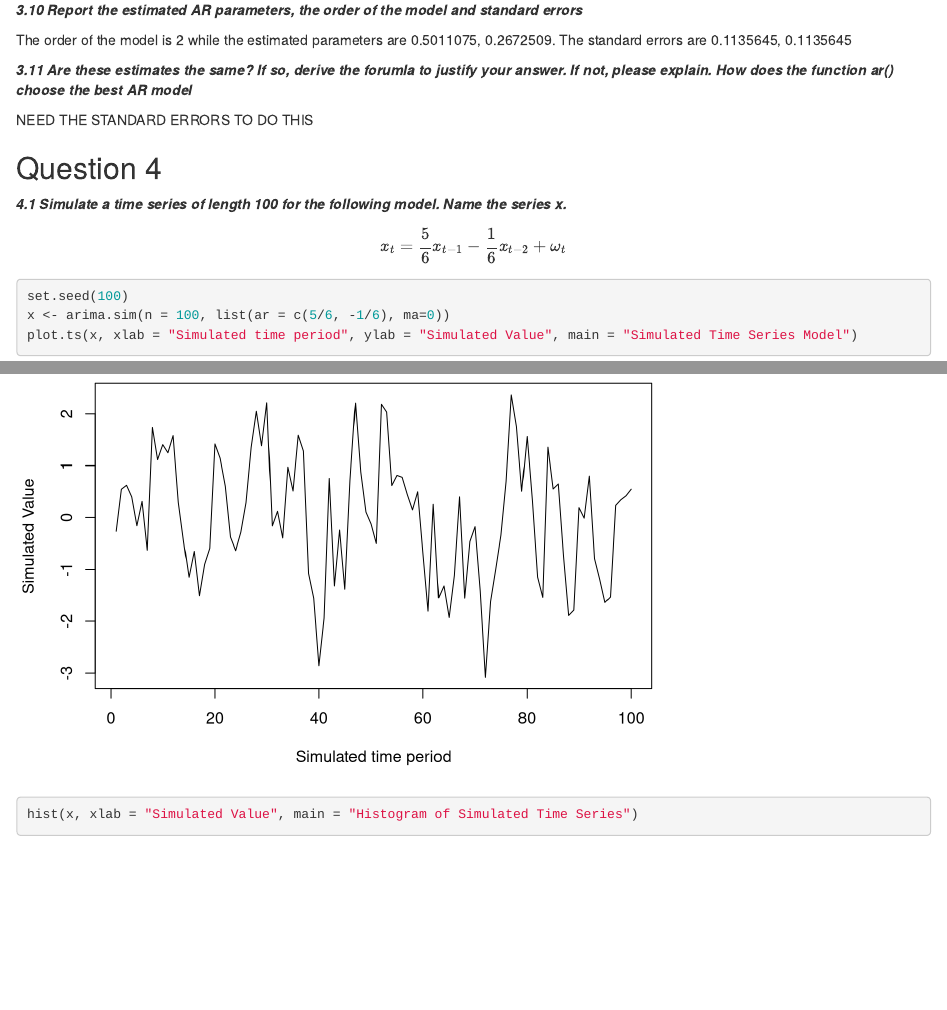
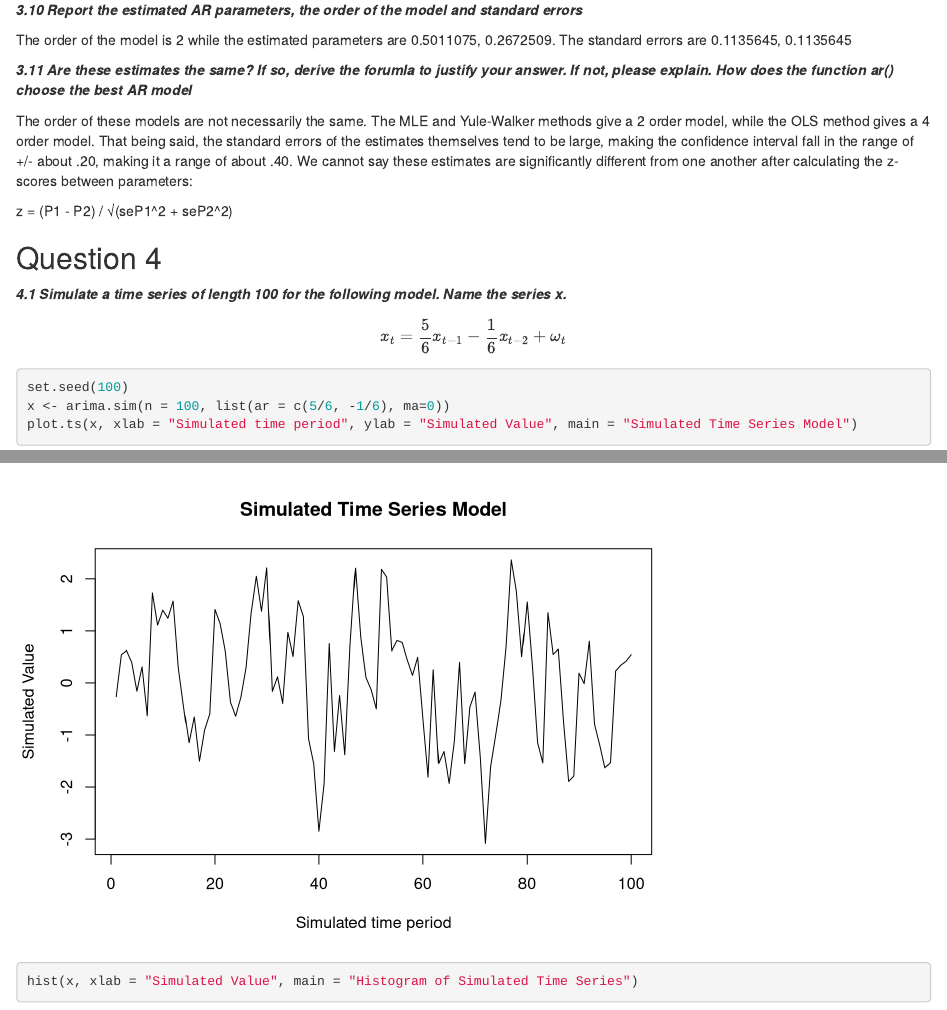
Before and after one commit to julian-phillips/271_Lab2, an R Markdown document (GwinnM-PhilipsJ-DunmireG_w271_F15_week_lab2.Rmd): the page in a window 1100 px wide, from 6680 px down before the commit and from 6690 px down after it, so that both start at the same text, and a second part further down, joined at a grey line. Rendered offline with R 4.5, knitr and Pandoc, with nearby package versions; both versions are drawn in the output format of the newer one.

Commit message:
Update GwinnM-PhilipsJ-DunmireG_w271_F15_week_lab2.Rmd
Added 3.11

```diff
--- a/GwinnM-PhilipsJ-DunmireG_w271_F15_week_lab2.Rmd
+++ b/GwinnM-PhilipsJ-DunmireG_w271_F15_week_lab2.Rmd
@@ -2,7 +2,7 @@
 title: "Lab 2"
 author: "Glenn (Ted) Dunmire"
 date: "November 13, 2015"
-output: pdf_document
+output: html_document
 ---
 
 ##Question 1: Concepts
@@ -225,7 +226,9 @@ The order of the model is `r arfit$order` while the estimated parameters are `r
 
 **_3.11 Are these estimates the same?  If so, derive the forumla to justify your answer.  If not, please explain.  How does the function ar() choose the best AR model_**
 
-NEED THE STANDARD ERRORS TO DO THIS
+The order of these models are not necessarily the same. The MLE and Yule-Walker methods give a 2 order model, while the OLS method gives a 4 order model. That being said, the standard errors of the estimates themselves tend to be large, making the confidence interval fall in the range of +/- about .20, making it a range of about .40. We cannot say these estimates are significantly different from one another after calculating the z-scores between parameters:
+
+z = (P1 - P2) / √(seP1^2 + seP2^2)
 
 ## Question 4
 
```
Also changed, not shown: GwinnM-PhilipsJ-DunmireG_w271_F15_week_lab2.Rmd (1 more changed lines).
